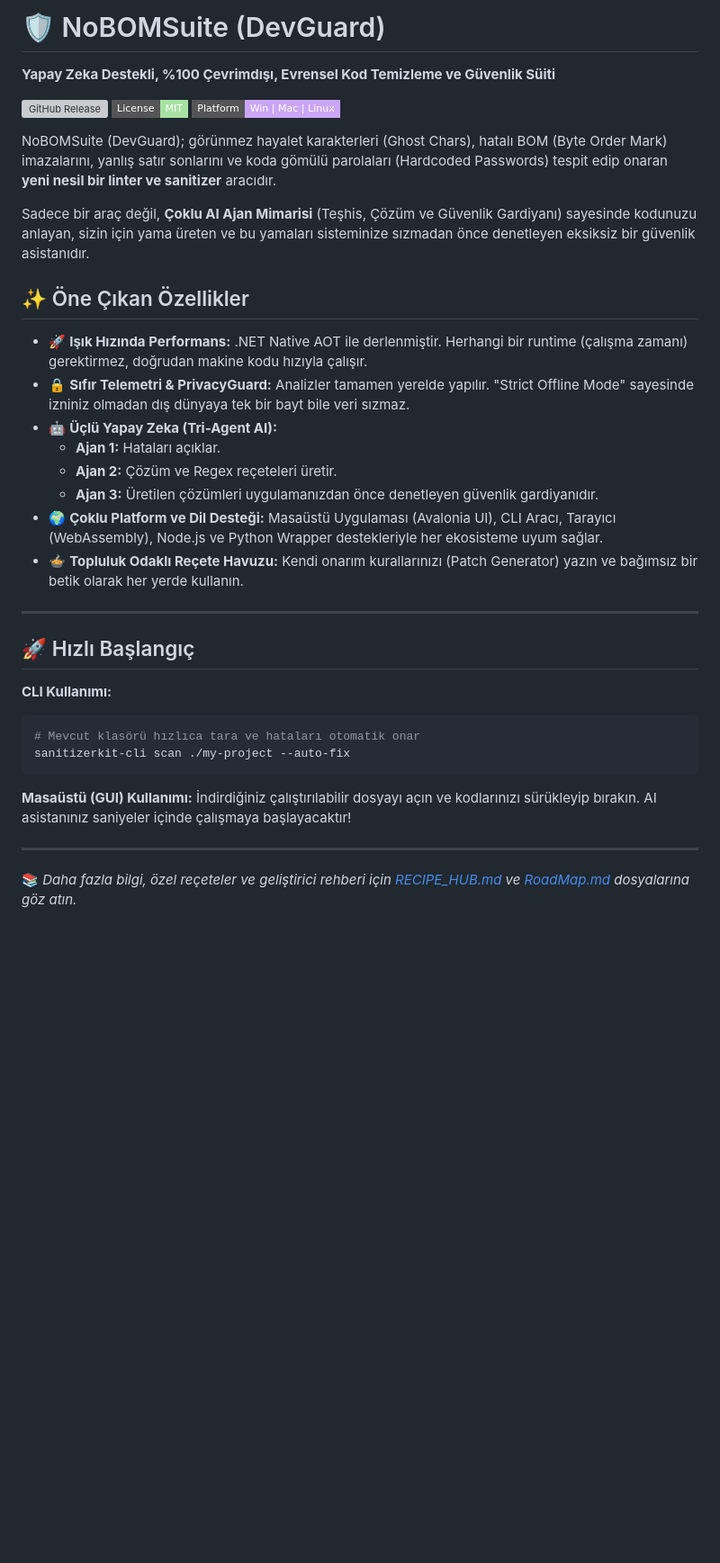
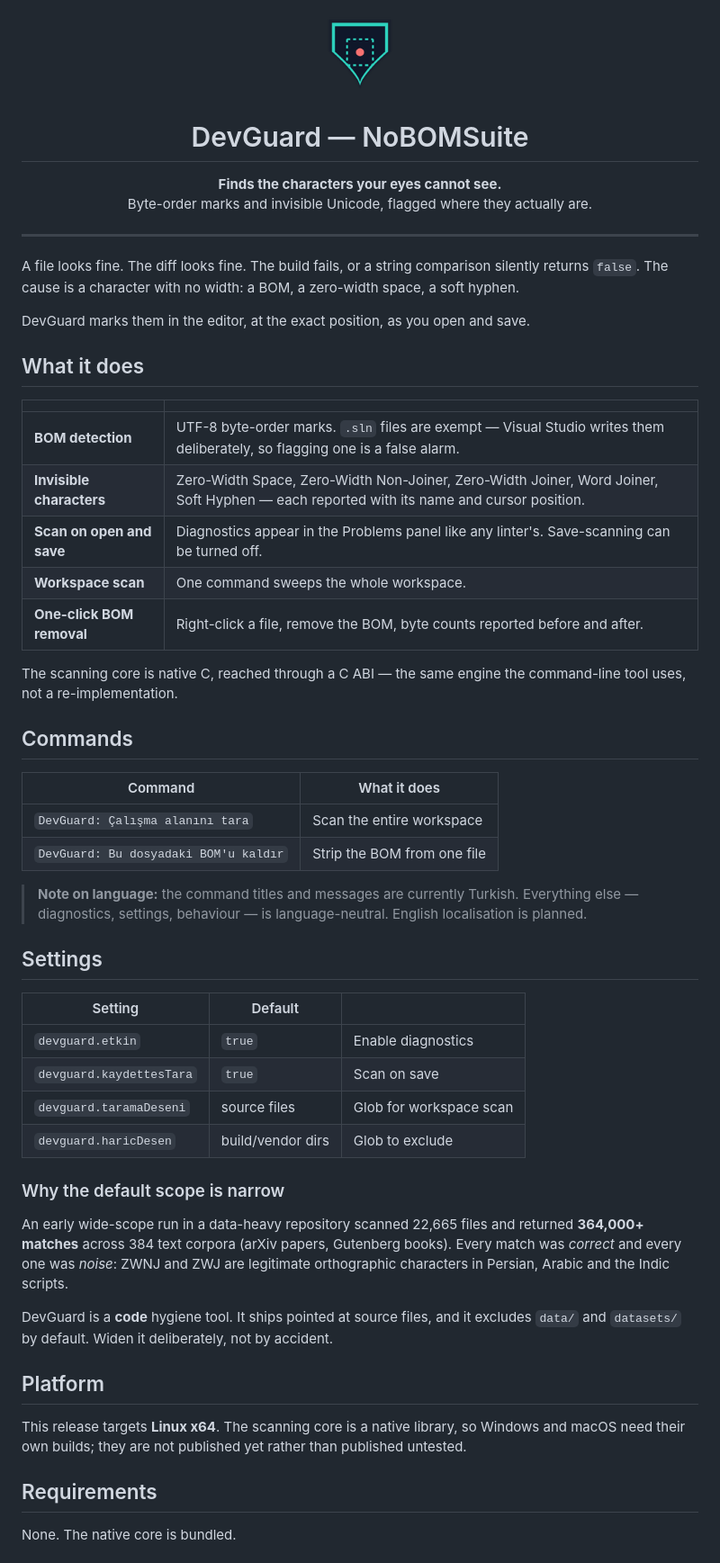
Before and after one commit to Bymuratcoskun/NoBOMSuite, a Markdown page: README.md, the part around one of its changes. Shown at 90% size. Rendered like a GitHub page; pictures changed too: icon.png (added); badges without logos; blank space fills up the shorter version; grey boxes are pictures that could not be loaded.

````diff
--- a/README.md
+++ b/README.md
@@ -1,39 +1,73 @@
-# 🛡️ NoBOMSuite (DevGuard)
+<p align="center">
+  <img src="icon.png" width="96" alt="DevGuard" />
+</p>
 
-**Yapay Zeka Destekli, %100 Çevrimdışı, Evrensel Kod Temizleme ve Güvenlik Süiti**
+<h1 align="center">DevGuard — NoBOMSuite</h1>
 
-[![GitHub Release](https://img.shields.io/github/v/release/Bymuratcoskun/NoBOMSuite?style=flat-square&color=89B4FA)](https://github.com/Bymuratcoskun/NoBOMSuite/releases)
-[![License: MIT](https://img.shields.io/badge/License-MIT-A6E3A1.svg?style=flat-square)](https://opensource.org/licenses/MIT)
-[![Platform: Win | Mac | Linux](https://img.shields.io/badge/Platform-Win%20%7C%20Mac%20%7C%20Linux-CBA6F7?style=flat-square)](#)
-
-NoBOMSuite (DevGuard); görünmez hayalet karakterleri (Ghost Chars), hatalı BOM (Byte Order Mark) imazalarını, yanlış satır sonlarını ve koda gömülü parolaları (Hardcoded Passwords) tespit edip onaran **yeni nesil bir linter ve sanitizer** aracıdır.
-
-Sadece bir araç değil, **Çoklu AI Ajan Mimarisi** (Teşhis, Çözüm ve Güvenlik Gardiyanı) sayesinde kodunuzu anlayan, sizin için yama üreten ve bu yamaları sisteminize sızmadan önce denetleyen eksiksiz bir güvenlik asistanıdır.
-
-## ✨ Öne Çıkan Özellikler
-
-- 🚀 **Işık Hızında Performans:** .NET Native AOT ile derlenmiştir. Herhangi bir runtime (çalışma zamanı) gerektirmez, doğrudan makine kodu hızıyla çalışır.
-- 🔒 **Sıfır Telemetri & PrivacyGuard:** Analizler tamamen yerelde yapılır. "Strict Offline Mode" sayesinde izniniz olmadan dış dünyaya tek bir bayt bile veri sızmaz.
-- 🤖 **Üçlü Yapay Zeka (Tri-Agent AI):**
-  - **Ajan 1:** Hataları açıklar.
-  - **Ajan 2:** Çözüm ve Regex reçeteleri üretir.
-  - **Ajan 3:** Üretilen çözümleri uygulamanızdan önce denetleyen güvenlik gardiyanıdır.
-- 🌍 **Çoklu Platform ve Dil Desteği:** Masaüstü Uygulaması (Avalonia UI), CLI Aracı, Tarayıcı (WebAssembly), Node.js ve Python Wrapper destekleriyle her ekosisteme uyum sağlar.
-- 🍲 **Topluluk Odaklı Reçete Havuzu:** Kendi onarım kurallarınızı (Patch Generator) yazın ve bağımsız bir betik olarak her yerde kullanın.
+<p align="center">
+  <b>Finds the characters your eyes cannot see.</b><br/>
+  Byte-order marks and invisible Unicode, flagged where they actually are.
+</p>
 
 ---
 
-## 🚀 Hızlı Başlangıç
+A file looks fine. The diff looks fine. The build fails, or a string comparison
+silently returns `false`. The cause is a character with no width: a BOM, a
+zero-width space, a soft hyphen.
 
-**CLI Kullanımı:**
-```bash
-# Mevcut klasörü hızlıca tara ve hataları otomatik onar
-sanitizerkit-cli scan ./my-project --auto-fix
-```
+DevGuard marks them in the editor, at the exact position, as you open and save.
 
-**Masaüstü (GUI) Kullanımı:**
-İndirdiğiniz çalıştırılabilir dosyayı açın ve kodlarınızı sürükleyip bırakın. AI asistanınız saniyeler içinde çalışmaya başlayacaktır!
+## What it does
 
----
+| | |
+|---|---|
+| **BOM detection** | UTF-8 byte-order marks. `.sln` files are exempt — Visual Studio writes them deliberately, so flagging one is a false alarm. |
+| **Invisible characters** | Zero-Width Space, Zero-Width Non-Joiner, Zero-Width Joiner, Word Joiner, Soft Hyphen — each reported with its name and cursor position. |
+| **Scan on open and save** | Diagnostics appear in the Problems panel like any linter's. Save-scanning can be turned off. |
+| **Workspace scan** | One command sweeps the whole workspace. |
+| **One-click BOM removal** | Right-click a file, remove the BOM, byte counts reported before and after. |
 
-📚 *Daha fazla bilgi, özel reçeteler ve geliştirici rehberi için [RECIPE_HUB.md](RECIPE_HUB.md) ve [RoadMap.md](RoadMap.md) dosyalarına göz atın.*
+The scanning core is native C, reached through a C ABI — the same engine the
+command-line tool uses, not a re-implementation.
+
+## Commands
+
+| Command | What it does |
+|---|---|
+| `DevGuard: Çalışma alanını tara` | Scan the entire workspace |
+| `DevGuard: Bu dosyadaki BOM'u kaldır` | Strip the BOM from one file |
+
+> **Note on language:** the command titles and messages are currently Turkish.
+> Everything else — diagnostics, settings, behaviour — is language-neutral.
+> English localisation is planned.
+
+## Settings
+
+| Setting | Default | |
+|---|---|---|
+| `devguard.etkin` | `true` | Enable diagnostics |
+| `devguard.kaydettesTara` | `true` | Scan on save |
+| `devguard.taramaDeseni` | source files | Glob for workspace scan |
+| `devguard.haricDesen` | build/vendor dirs | Glob to exclude |
+
+### Why the default scope is narrow
+
+An early wide-scope run in a data-heavy repository scanned 22,665 files and
+returned **364,000+ matches** across 384 text corpora (arXiv papers, Gutenberg
+books). Every match was *correct* and every one was *noise*: ZWNJ and ZWJ are
+legitimate orthographic characters in Persian, Arabic and the Indic scripts.
+
+DevGuard is a **code** hygiene tool. It ships pointed at source files, and it
+excludes `data/` and `datasets/` by default. Widen it deliberately, not by
+accident.
+
+## Platform
+
+This release targets **Linux x64**. The scanning core is a native library, so
+Windows and macOS need their own builds; they are not published yet rather than
+published untested.
+
+## Requirements
+
+None. The native core is bundled.
+
````
Also changed, not shown: other parts of README.md (+10 -0 lines), CHANGELOG.md (added, +39 -0 lines), README.desktop.md (added, +39 -0 lines), RoadMap.md (+37 -8 lines), icon@256.png (added), 4 other files.
